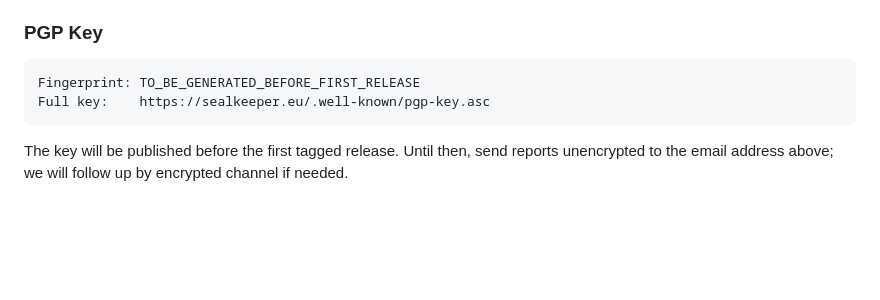
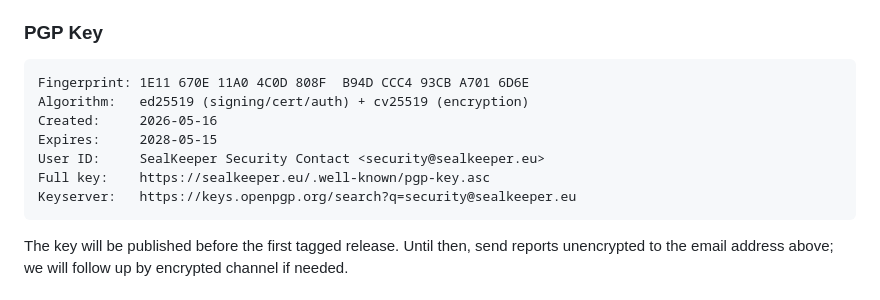
Before and after one commit to sched75/SealKeeper, a Markdown page: SECURITY.md, the part around the change. Drawn GitHub-style; blank space fills up the shorter version.

Commit message:
Update PGP key details in SECURITY.md
Updated PGP key information with actual fingerprint and details.

````diff
--- a/SECURITY.md
+++ b/SECURITY.md
@@ -24,8 +24,13 @@ Instead, report security issues by one of these channels, in order of preference
 ### PGP Key
 
 ```
-Fingerprint: TO_BE_GENERATED_BEFORE_FIRST_RELEASE
+Fingerprint: 1E11 670E 11A0 4C0D 808F  B94D CCC4 93CB A701 6D6E
+Algorithm:   ed25519 (signing/cert/auth) + cv25519 (encryption)
+Created:     2026-05-16
+Expires:     2028-05-15
+User ID:     SealKeeper Security Contact <security@sealkeeper.eu>
 Full key:    https://sealkeeper.eu/.well-known/pgp-key.asc
+Keyserver:   https://keys.openpgp.org/search?q=security@sealkeeper.eu
 ```
 
 The key will be published before the first tagged release. Until then, send reports unencrypted to the email address above; we will follow up by encrypted channel if needed.
````
